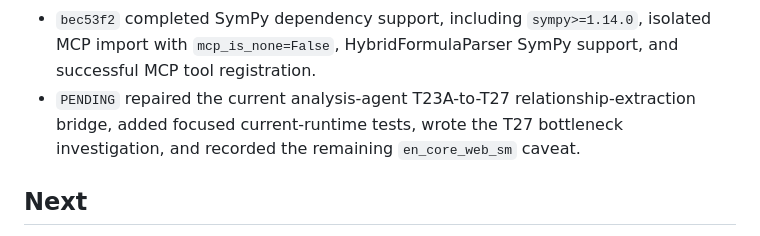
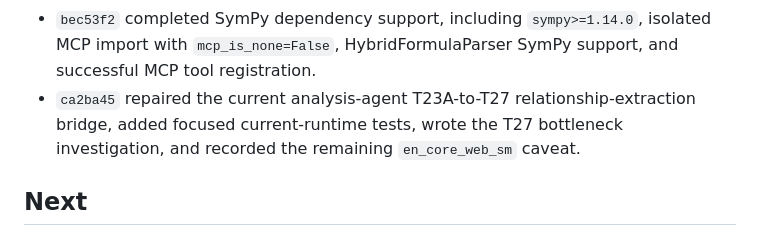
Before and after one commit to BrianMills2718/kgas1, a Markdown page: thesis_record_wiki/PROGRESS.md, the part around the change. Drawn GitHub-style.

Commit message:
Update progress after relationship bridge repair

```diff
--- a/thesis_record_wiki/PROGRESS.md
+++ b/thesis_record_wiki/PROGRESS.md
@@ -178,7 +178,7 @@ Continue bounded ingest of `archive_full_record/lineage_variants/digimon_lineage
 - `1401d56` repaired the current cross-modal API import/calling-contract boundary, added focused current-runtime tests, verified passing `src.api.cross_modal_api` import, and recorded remaining `neo4j`/`torchvision` dependency blockers.
 - `f2704ad` completed the isolated KGAS environment slice, including project-local `.venv` requirements install, added `python-multipart`/`fastmcp`/`psutil`, generated empty-default `config/default.yaml`, passing isolated target imports, and non-blocking SymPy warning.
 - `bec53f2` completed SymPy dependency support, including `sympy>=1.14.0`, isolated MCP import with `mcp_is_none=False`, HybridFormulaParser SymPy support, and successful MCP tool registration.
-- `PENDING` repaired the current analysis-agent T23A-to-T27 relationship-extraction bridge, added focused current-runtime tests, wrote the T27 bottleneck investigation, and recorded the remaining `en_core_web_sm` caveat.
+- `ca2ba45` repaired the current analysis-agent T23A-to-T27 relationship-extraction bridge, added focused current-runtime tests, wrote the T27 bottleneck investigation, and recorded the remaining `en_core_web_sm` caveat.
 
 ## Next
 
```
